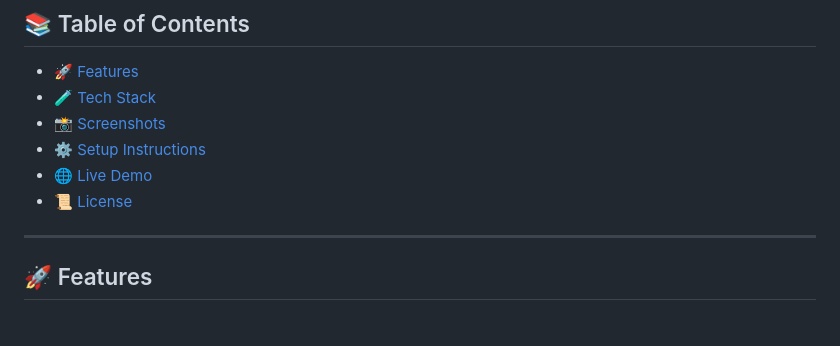
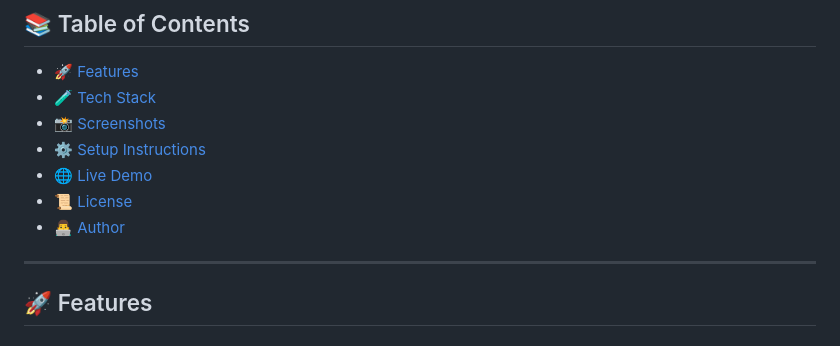
Before and after one commit to Juven65/shopmate, a Markdown page: README.md, the part around the change. Rendered like a GitHub page.

```diff
--- a/README.md
+++ b/README.md
@@ -22,6 +22,7 @@ and a powerful admin dashboard with **interactive charts** and **stock managemen
 - [⚙️ Setup Instructions](#️-setup-instructions)
 - [🌐 Live Demo](#-live-demo)
 - [📜 License](#-license)
+- [👨‍💻 Author](#-author)
 
 ---
 
```
